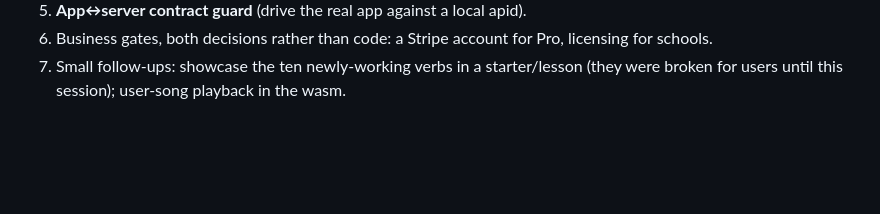
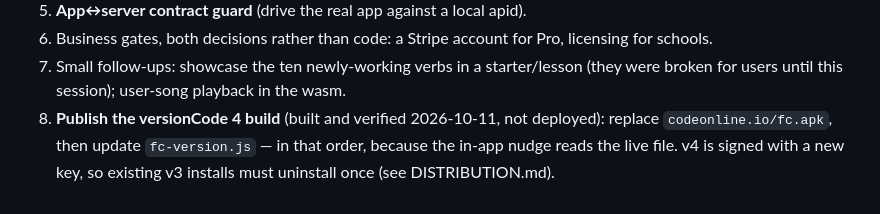
Before and after one commit to kevinelong/fc, a Markdown page: docs/HANDOFF.md, the part around the change. GitHub-like rendering; blank space fills up the shorter version.

```diff
--- a/docs/HANDOFF.md
+++ b/docs/HANDOFF.md
@@ -96,3 +96,7 @@ prints its own last lines under the table instead of only `exit N`. CI runs the
    schools.
 7. Small follow-ups: showcase the ten newly-working verbs in a starter/lesson (they were
    broken for users until this session); user-song playback in the wasm.
+8. **Publish the versionCode 4 build** (built and verified 2026-10-11, not deployed):
+   replace `codeonline.io/fc.apk`, then update `fc-version.js` — in that order, because the
+   in-app nudge reads the live file. v4 is signed with a new key, so existing v3 installs
+   must uninstall once (see DISTRIBUTION.md).
```
Also changed, not shown: DISTRIBUTION.md (+19 -6 lines), docs/STATUS.md (+52 -0 lines).
